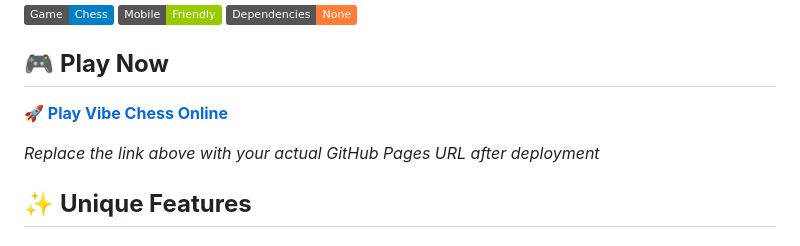
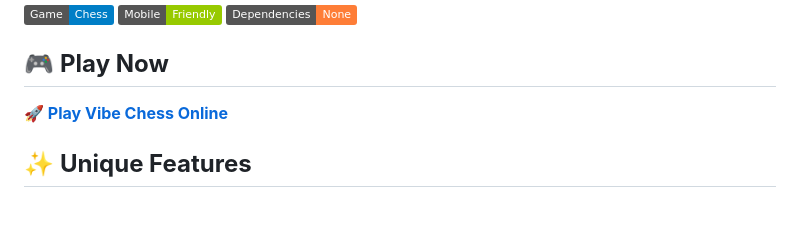
Before and after one commit to mdreduanulhoque/vibe-chess, a Markdown page: README.md, the part around the change. Rendered like a GitHub page; badges without logos; blank space fills up the shorter version.

```diff
--- a/README.md
+++ b/README.md
@@ -6,9 +6,7 @@ A unique, relaxing chess experience with a twist! No checkmate stress - just pur
 
 ## 🎮 **Play Now**
 
-**[🚀 Play Vibe Chess Online]([https://mdreduanulhoque.github.io/vibe-chess/])**
-
-*Replace the link above with your actual GitHub Pages URL after deployment*
+**[🚀 Play Vibe Chess Online](https://mdreduanulhoque.github.io/vibe-chess/)**
 
 ## ✨ **Unique Features**
 
```
